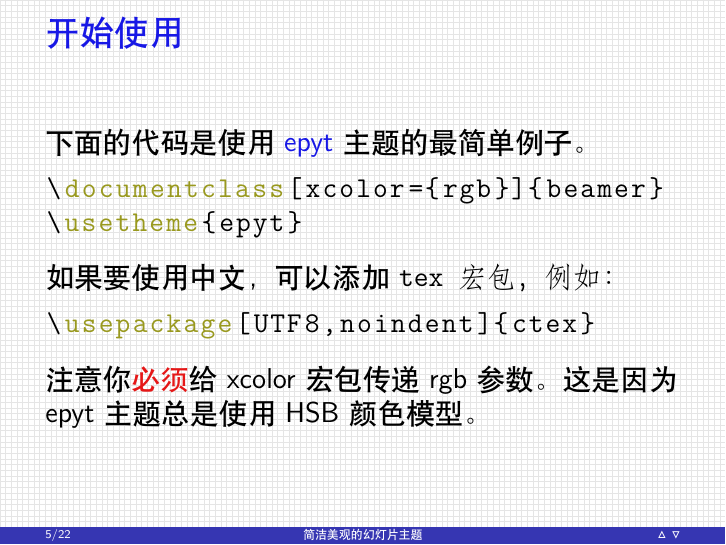
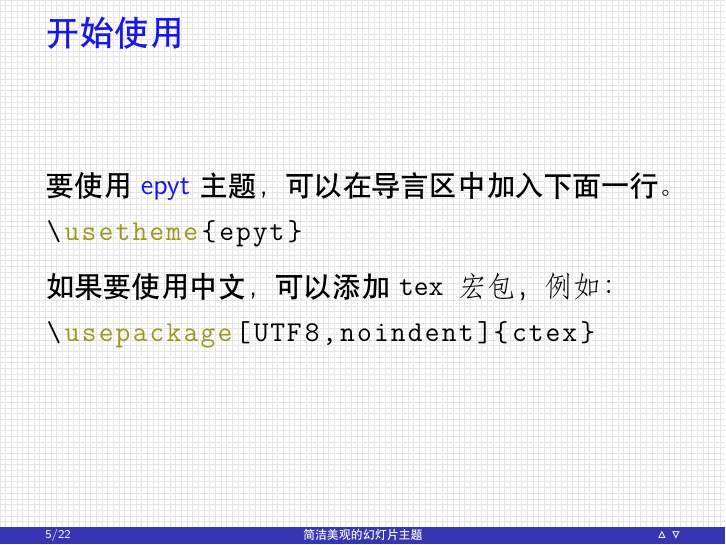
Before and after one commit to zohooo/epyt, LaTeX slides (epyt-demo-cn.tex, which reads beamerthemeepyt.sty): page 10 of 36 before the commit and page 9 of 35 after it. Compiled offline with XeLaTeX.

Commit message:
use rgb color model

```diff
--- a/beamerthemeepyt.sty
+++ b/beamerthemeepyt.sty
@@ -207,18 +207,15 @@
 
 %% -------------------- color theme --------------------
 
-% always use rgb colors in pdf files
-\substitutecolormodel{hsb}{rgb}
-
 \def\beamer@epyt@style@do@alpha{
   \definecolor{gray1}{gray}{0.1}
-  \definecolor{red69}{Hsb}{0,0.6,0.9}
-  \definecolor{yellow69}{Hsb}{60,0.6,0.9}
-  \definecolor{yellow99}{Hsb}{60,0.9,0.9}
-  \definecolor{green69}{Hsb}{120,0.6,0.9}
-  \definecolor{cyan69}{Hsb}{180,0.6,0.9}
-  \definecolor{azure39}{Hsb}{210,0.3,0.9}
-  \definecolor{magenta69}{Hsb}{300,0.6,0.9}
+  \definecolor{red69}{HTML}{E55C5C}
+  \definecolor{yellow69}{HTML}{E5E55C}
+  \definecolor{yellow99}{HTML}{E6E617}
+  \definecolor{green69}{HTML}{5CE55C}
+  \definecolor{cyan69}{HTML}{5CE6E5}
+  \definecolor{azure39}{HTML}{A1C3E5}
+  \definecolor{magenta69}{HTML}{E55CE5}
   \colorlet{text1}{white}
   \colorlet{back1}{black}
   \colorlet{acolor1}{yellow69}
@@ -244,12 +241,12 @@
   \setbeamertemplate{proof end}[default]
 }
 \def\beamer@epyt@style@do@beta{
-  \definecolor{red99}{Hsb}{0,0.9,0.9}
-  \definecolor{yellow86}{Hsb}{60,0.8,0.6}
-  \definecolor{cyan95}{Hsb}{180,0.9,0.5}
-  \definecolor{blue77}{Hsb}{240,0.7,0.7}
-  \definecolor{blue99}{Hsb}{240,0.9,0.9}
-  \definecolor{magenta88}{Hsb}{300,0.8,0.8}
+  \definecolor{red99}{HTML}{E61717}
+  \definecolor{yellow86}{HTML}{99991F}
+  \definecolor{cyan95}{HTML}{0D8080}
+  \definecolor{blue77}{HTML}{3636B2}
+  \definecolor{blue99}{HTML}{1717E6}
+  \definecolor{magenta88}{HTML}{CC29CC}
   \colorlet{text1}{black}
   \colorlet{back1}{white}
   \colorlet{acolor1}{blue99}
@@ -275,17 +272,17 @@
   \setbeamertemplate{proof end}[simple]
 }
 \def\beamer@epyt@style@do@delta{
-  \definecolor{red69}{Hsb}{0,0.6,0.9}
-  \definecolor{yellow69}{Hsb}{60,0.6,0.9}
-  \definecolor{yellow99}{Hsb}{60,0.9,0.9}
-  \definecolor{green69}{Hsb}{120,0.6,0.9}
-  \definecolor{cyan69}{Hsb}{180,0.6,0.9}
-  \definecolor{azure39}{Hsb}{210,0.3,0.9}
-  \definecolor{blue77}{Hsb}{240,0.7,0.7}
-  \definecolor{blue88}{Hsb}{240,0.8,0.8}
-  \definecolor{blue97}{Hsb}{240,0.9,0.7}
-  \definecolor{magenta69}{Hsb}{300,0.6,0.9}
-  \definecolor{purple94}{Hsb}{330,0.9,0.4}
+  \definecolor{red69}{HTML}{E55C5C}
+  \definecolor{yellow69}{HTML}{E5E55C}
+  \definecolor{yellow99}{HTML}{E6E617}
+  \definecolor{green69}{HTML}{5CE55C}
+  \definecolor{cyan69}{HTML}{5CE6E5}
+  \definecolor{azure39}{HTML}{A1C3E5}
+  \definecolor{blue77}{HTML}{3636B2}
+  \definecolor{blue88}{HTML}{2929CC}
+  \definecolor{blue97}{HTML}{1212B3}
+  \definecolor{magenta69}{HTML}{E55CE5}
+  \definecolor{purple94}{HTML}{660A38}
   \colorlet{text1}{white}
   \colorlet{back1}{blue77}
   \colorlet{acolor1}{yellow69}
@@ -313,15 +310,15 @@
   \setbeamertemplate{proof end}[simple]
 }
 \def\beamer@epyt@style@do@gamma{
-  \definecolor{red69}{Hsb}{0,0.6,0.9}
-  \definecolor{brown96}{Hsb}{30,0.9,0.6}
-  \definecolor{yellow69}{Hsb}{60,0.6,0.9}
-  \definecolor{green33}{Hsb}{120,0.3,0.3}
-  \definecolor{green39}{Hsb}{120,0.3,0.9}
-  \definecolor{green53}{Hsb}{120,0.5,0.3}
-  \definecolor{green69}{Hsb}{120,0.6,0.9}
-  \definecolor{cyan69}{Hsb}{180,0.6,0.9}
-  \definecolor{magenta69}{Hsb}{300,0.6,0.9}
+  \definecolor{red69}{HTML}{E55C5C}
+  \definecolor{brown96}{HTML}{99540F}
+  \definecolor{yellow69}{HTML}{E5E55C}
+  \definecolor{green33}{HTML}{364D36}
+  \definecolor{green39}{HTML}{A1E5A1}
+  \definecolor{green53}{HTML}{264D26}
+  \definecolor{green69}{HTML}{5CE55C}
+  \definecolor{cyan69}{HTML}{5CE6E5}
+  \definecolor{magenta69}{HTML}{E55CE5}
   \colorlet{text1}{white}
   \colorlet{back1}{green33}
   \colorlet{acolor1}{yellow69}
@@ -349,14 +346,14 @@
   \setbeamertemplate{proof end}[default]
 }
 \def\beamer@epyt@style@do@zeta{
-  \definecolor{red85}{Hsb}{0,0.8,0.5}
-  \definecolor{red87}{Hsb}{0,0.8,0.7}
-  \definecolor{yellow69}{Hsb}{60,0.6,0.9}
-  \definecolor{yellow99}{Hsb}{60,0.9,0.9}
-  \definecolor{green69}{Hsb}{120,0.6,0.9}
-  \definecolor{cyan69}{Hsb}{180,0.6,0.9}
-  \definecolor{blue5x}{Hsb}{240,0.5,1}
-  \definecolor{magenta6x}{Hsb}{300,0.6,1}
+  \definecolor{red85}{HTML}{801919}
+  \definecolor{red87}{HTML}{B32424}
+  \definecolor{yellow69}{HTML}{E5E55C}
+  \definecolor{yellow99}{HTML}{E6E617}
+  \definecolor{green69}{HTML}{5CE55C}
+  \definecolor{cyan69}{HTML}{5CE6E5}
+  \definecolor{blue5x}{HTML}{8080FF}
+  \definecolor{magenta6x}{HTML}{FF66FF}
   \colorlet{text1}{white}
   \colorlet{back1}{red87}
   \colorlet{acolor1}{yellow69}
--- a/epyt-demo-cn.tex
+++ b/epyt-demo-cn.tex
@@ -1,7 +1,7 @@
 % -*- coding: utf-8 -*-
 % !TEX program = xelatex
 
-\documentclass[14pt,notheorems,xcolor={rgb}]{beamer}
+\documentclass[14pt,notheorems]{beamer}
 
 \usetheme[style=beta]{epyt} % alpha, beta, delta, gamma, zeta
 
@@ -67,17 +67,14 @@
 \end{frame}
 
 \begin{frame}[fragile]{开始使用}
-下面的代码是使用 \mylead{epyt} 主题的最简单例子。
+要使用 \mylead{epyt} 主题，可以在导言区中加入下面一行。
 \begin{lstlisting}
-\documentclass[xcolor={rgb}]{beamer}
 \usetheme{epyt}
 \end{lstlisting}\pause
 如果要使用中文，可以添加 \verb ctex 宏包，例如：
 \begin{lstlisting}
 \usepackage[UTF8,noindent]{ctex}
-\end{lstlisting}\pause
-注意你\mywarn{必须}给 xcolor 宏包传递 rgb 参数。
-这是因为 epyt 主题总是使用 HSB 颜色模型。
+\end{lstlisting}
 \end{frame}
 
 \begin{frame}[fragile]{样式选用}
```
Also changed, not shown: epyt-demo.tex (+2 -5 lines).
